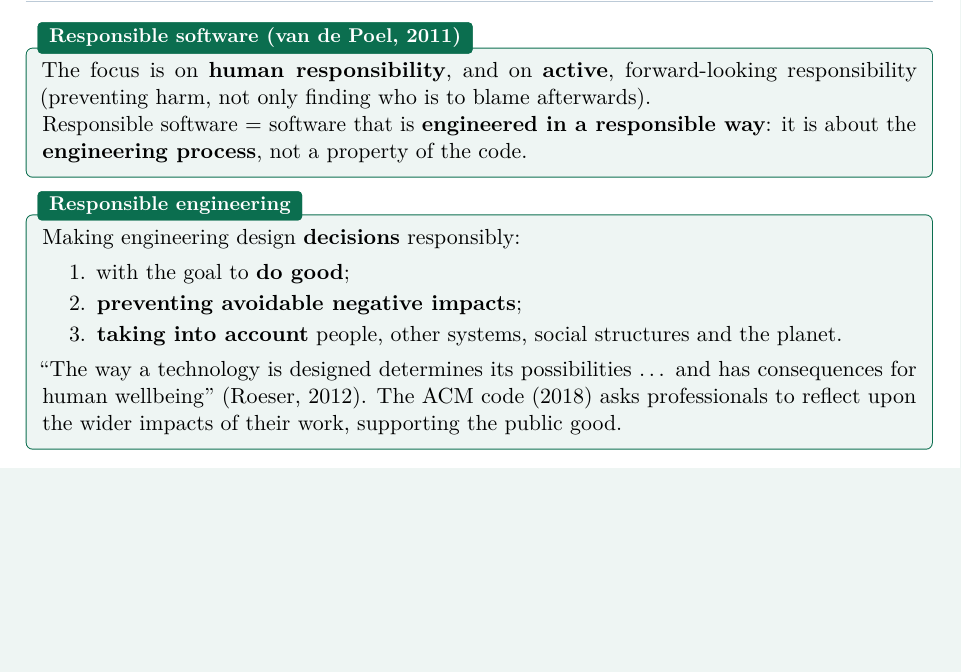
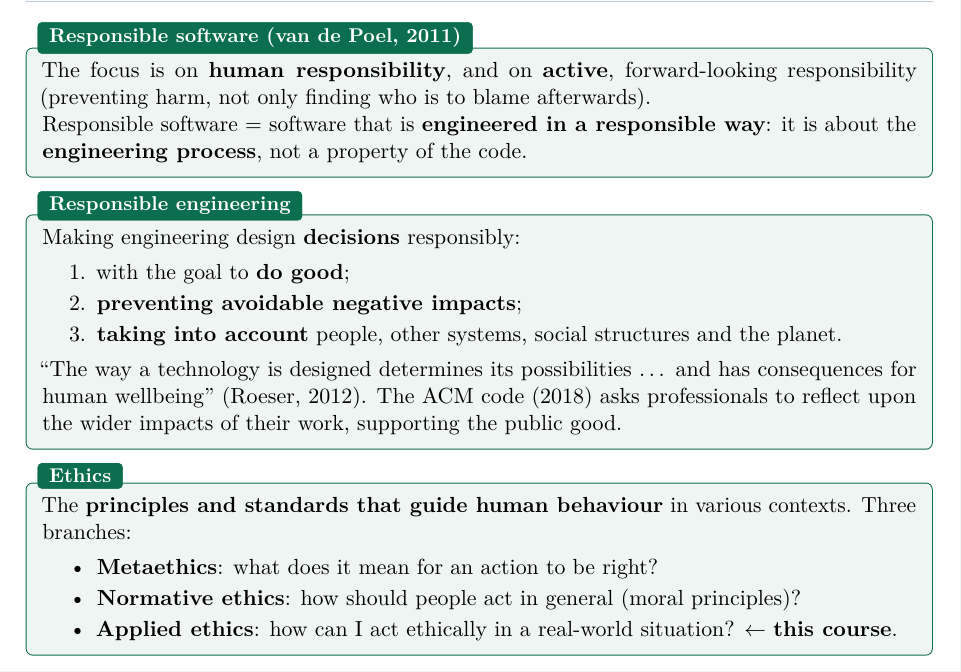
Before and after one commit to AlphaXT38G/notes_ba5, a LaTeX book (respsoft/course.tex): part of page 7 of 7, cut so that both start at the same text, the shorter picture padded with empty space. Compiled offline with pdfLaTeX.

Commit message:
feat(respsoft): add the ethics definition
Co-Authored-By: Claude Opus 5.5 <noreply@anthropic.com>

```diff
--- a/respsoft/course.tex
+++ b/respsoft/course.tex
@@ -215,4 +215,15 @@ for human wellbeing'' (Roeser, 2012). The ACM code (2018) asks professionals to
 wider impacts of their work, supporting the public good.
 \end{defnbox}
 
+\begin{defnbox}[title={Ethics}]
+The \textbf{principles and standards that guide human behaviour} in various contexts. Three
+branches:
+\begin{itemize}
+  \item \textbf{Metaethics}: what does it mean for an action to be right?
+  \item \textbf{Normative ethics}: how should people act in general (moral principles)?
+  \item \textbf{Applied ethics}: how can I act ethically in a real-world situation?
+        $\leftarrow$ \textbf{this course}.
+\end{itemize}
+\end{defnbox}
+
 \end{document}
```
